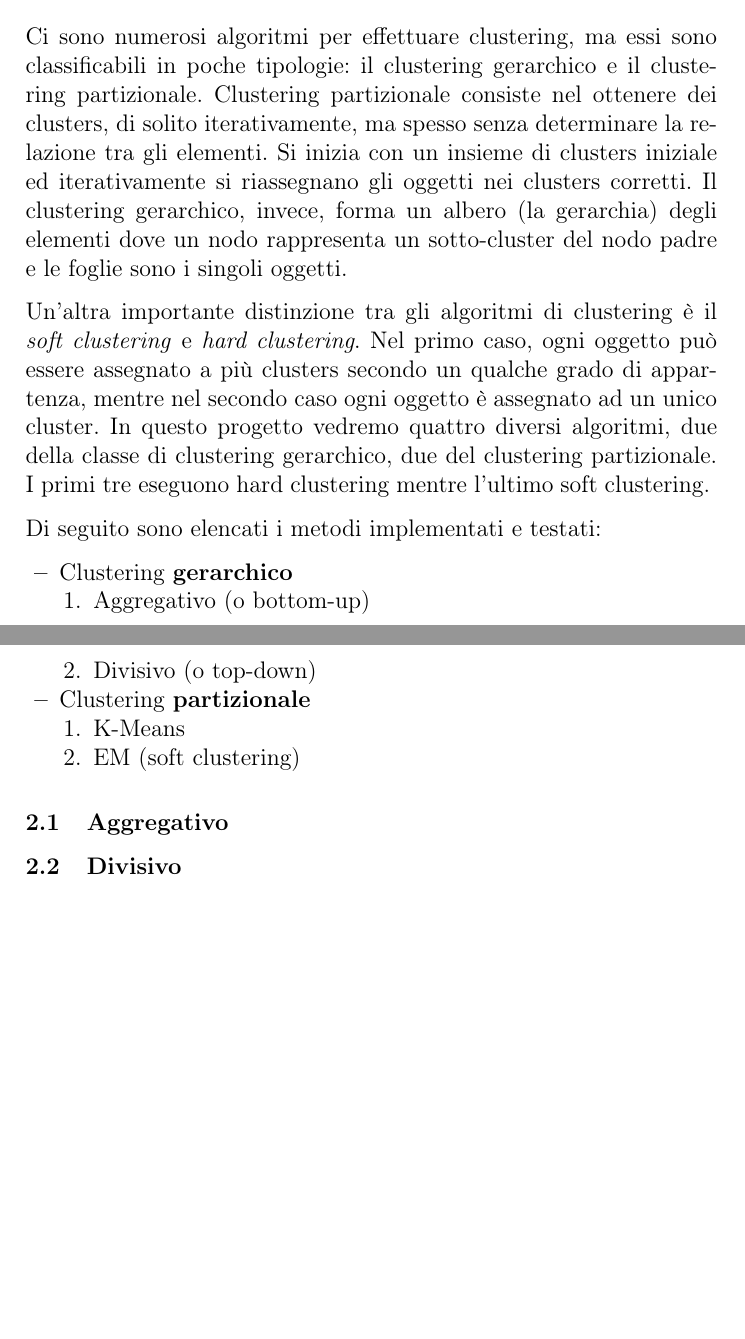
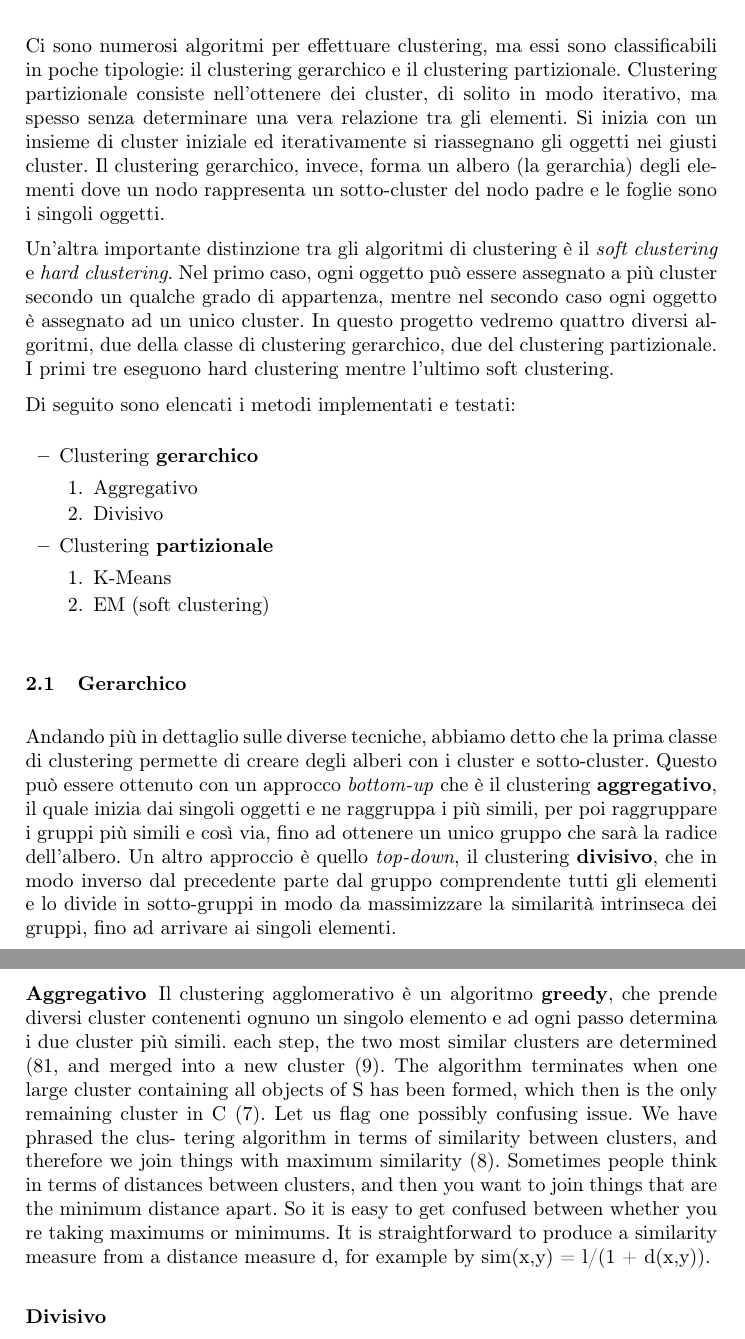
Before and after one commit to giusdp/Clustering-Techniques, a LaTeX paper (report/report.tex): two parts of pages 2 and 3 of 3, joined at a grey line, cut so that both start at the same text, the shorter picture padded with empty space. Compiled offline with pdfLaTeX.

Commit message:
writing hierarchical section

```diff
--- a/report/report.tex
+++ b/report/report.tex
@@ -1,4 +1,4 @@
-\documentclass[12pt]{llncs}
+\documentclass{llncs}
 
 \usepackage[italian]{babel}
 \usepackage[utf8]{inputenc}
@@ -50,11 +50,11 @@
 	[\textbf{SCRIVERE OUTLINE}]
 	\section{Clustering}
 	Ci sono numerosi algoritmi per effettuare clustering, ma essi sono classificabili in poche tipologie: il clustering gerarchico e il clustering partizionale.
-	Clustering partizionale consiste nel ottenere dei clusters, di solito iterativamente, ma spesso senza determinare la relazione tra gli elementi. Si inizia con un insieme di clusters iniziale ed iterativamente
-	si riassegnano gli oggetti nei clusters corretti. Il clustering gerarchico, invece, forma un albero (la gerarchia) degli elementi dove un nodo rappresenta un sotto-cluster del nodo padre e le foglie sono i singoli
+	Clustering partizionale consiste nell'ottenere dei cluster, di solito in modo iterativo, ma spesso senza determinare una vera relazione tra gli elementi. Si inizia con un insieme di cluster iniziale ed iterativamente
+	si riassegnano gli oggetti nei giusti cluster. Il clustering gerarchico, invece, forma un albero (la gerarchia) degli elementi dove un nodo rappresenta un sotto-cluster del nodo padre e le foglie sono i singoli
 	oggetti.
 	\acapo
-	Un'altra importante distinzione tra gli algoritmi di clustering è il \textit{soft clustering} e \textit{hard clustering}. Nel primo caso, ogni oggetto può essere assegnato a più clusters secondo un qualche
+	Un'altra importante distinzione tra gli algoritmi di clustering è il \textit{soft clustering} e \textit{hard clustering}. Nel primo caso, ogni oggetto può essere assegnato a più cluster secondo un qualche
 	grado di appartenza, mentre nel secondo caso ogni oggetto è assegnato ad un unico cluster. In questo progetto vedremo quattro diversi algoritmi, due della classe di clustering gerarchico, due del clustering partizionale.
 	I primi tre eseguono hard clustering mentre l'ultimo soft clustering.
 	\acapo
@@ -62,8 +62,8 @@
 	\begin{itemize}
 		\item Clustering \textbf{gerarchico}
 		\begin{enumerate}
-			\item Aggregativo (o bottom-up)
-			\item Divisivo (o top-down)
+			\item Aggregativo
+			\item Divisivo
 		\end{enumerate}
 
 		\item Clustering \textbf{partizionale}
@@ -73,8 +73,31 @@
 		\end{enumerate}
 	\end{itemize}
 
-	\subsection{Aggregativo}
-	\subsection{Divisivo}
+	\subsection{Gerarchico}
+	Andando più in dettaglio sulle diverse tecniche, abbiamo detto che la prima classe di clustering permette di creare degli alberi con i cluster e sotto-cluster.
+	Questo può essere ottenuto con un approcco \textit{bottom-up} che è il clustering \textbf{aggregativo},
+	il quale inizia dai singoli oggetti e ne raggruppa i più simili, per poi raggruppare i gruppi più simili e così via, fino ad ottenere un unico gruppo
+	che sarà la radice dell'albero. Un altro approccio è quello \textit{top-down}, il clustering \textbf{divisivo}, che in modo inverso dal precedente parte
+	dal gruppo comprendente tutti gli elementi e lo divide in sotto-gruppi in modo da massimizzare la similarità intrinseca dei gruppi,
+	fino ad arrivare ai singoli elementi.
+
+	\subsubsection{Aggregativo}
+	Il clustering agglomerativo è un algoritmo \textbf{greedy}, che prende diversi cluster contenenti ognuno un singolo elemento e ad ogni passo
+	determina i due cluster più simili.
+	 each step, the two most similar clusters
+	are determined (81, and merged into a new cluster (9). The algorithm
+	terminates when one large cluster containing all objects of S has been
+	formed, which then is the only remaining cluster in C (7).
+	Let us flag one possibly confusing issue. We have phrased the clus-
+	tering algorithm in terms of similarity between clusters, and therefore
+	we join things with maximum similarity (8). Sometimes people think in
+	terms of distances between clusters, and then you want to join things that
+	are the minimum distance apart. So it is easy to get confused between
+	whether you re taking maximums or minimums. It is straightforward to
+	produce a similarity measure from a distance measure d, for example by
+	sim(x,y) = l/(1 + d(x,y)).
+
+	\subsubsection{Divisivo}
 	\subsection{K-Means}
 	\subsection{EM}
     \section{Sessione Sperimentale}
```
Also changed, not shown: report/report.pdf, report/report.tex (8 more changed lines).
